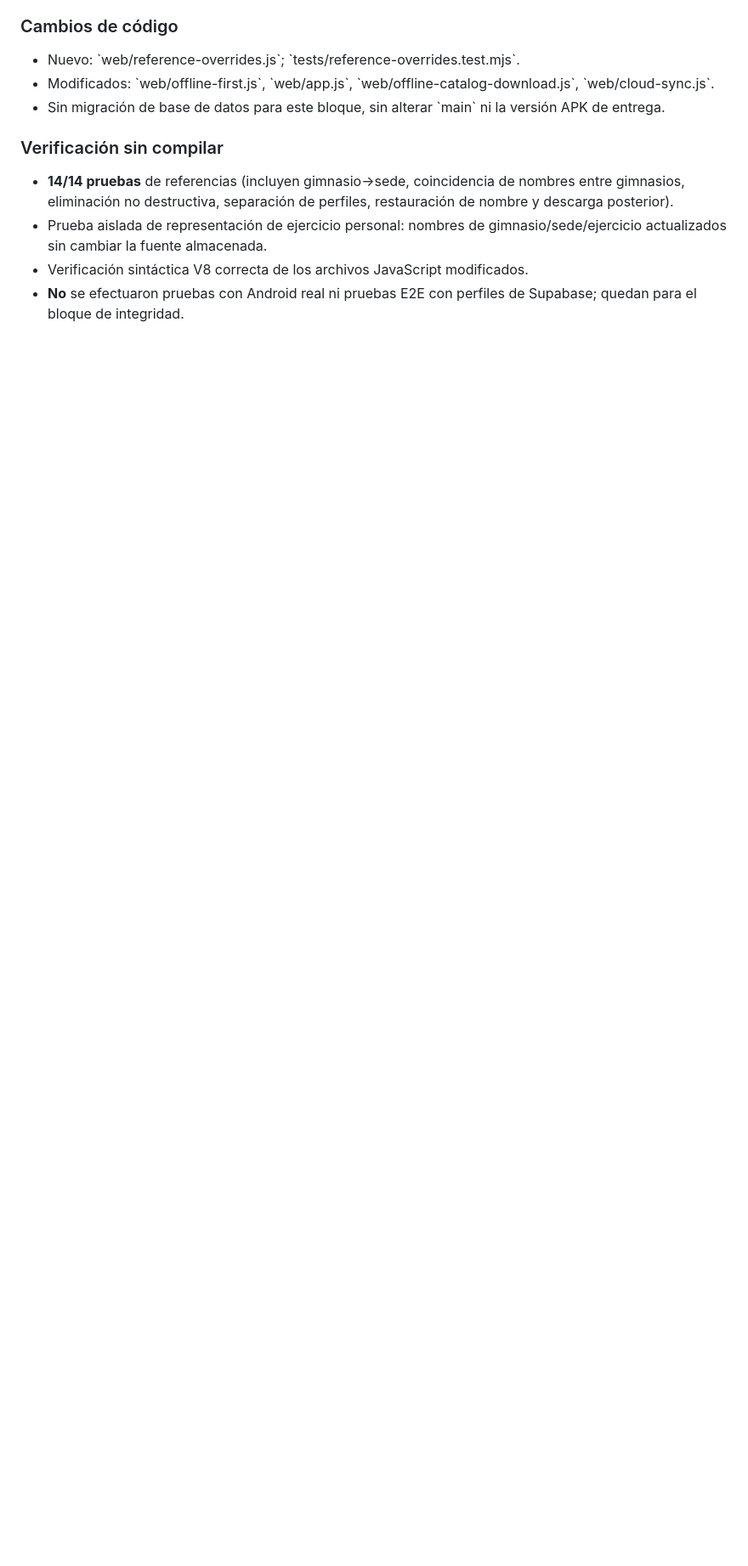
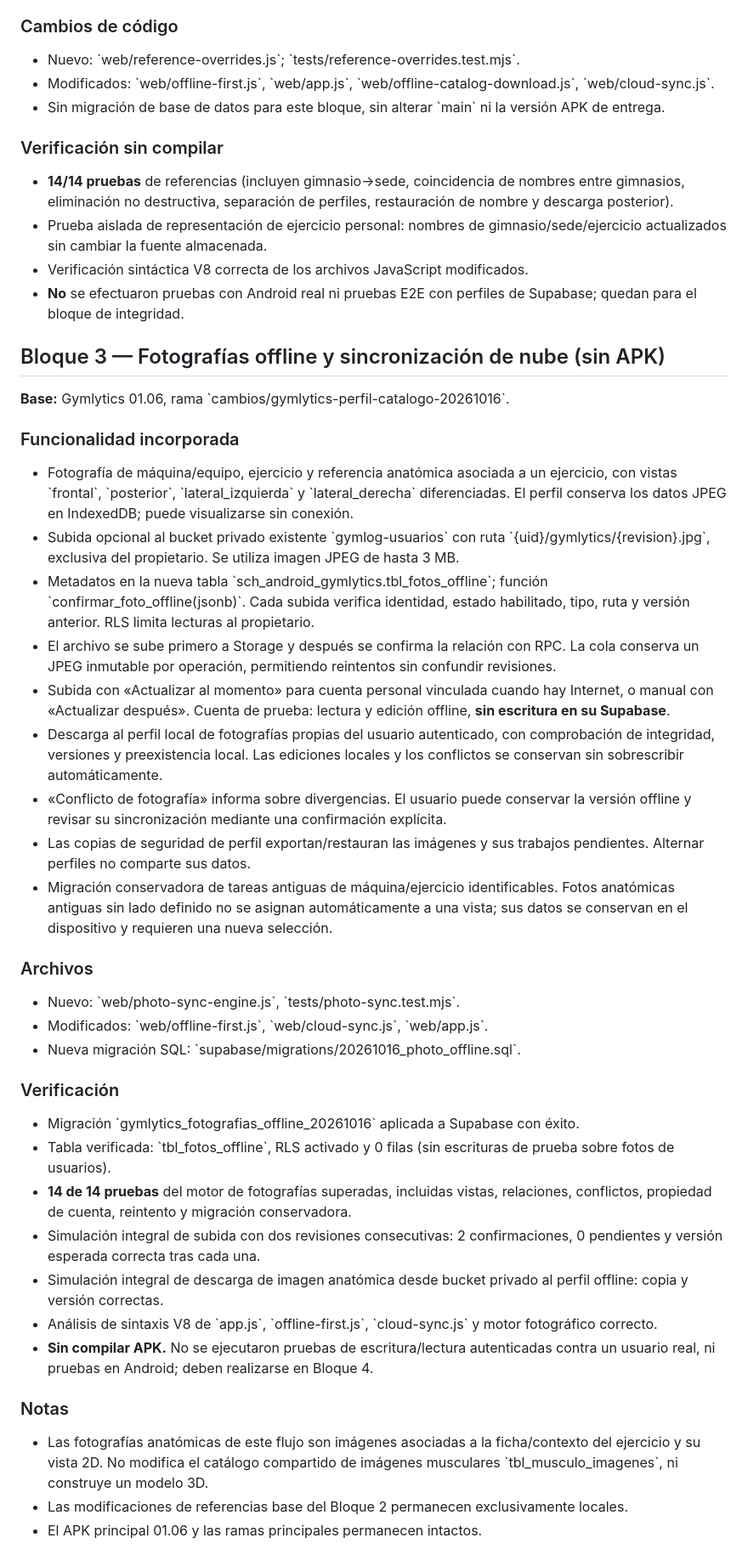
Before and after one commit to datapublicm/AplicativoGymWebGit, a Markdown page: Android-Gymlytics/docs/CAMBIOS_PERFIL_CATALOGO_20261016_SIN_COMPILAR.md, the part around one of its changes. Shown at 85% size. Rendered like a GitHub page; blank space fills up the shorter version.

Commit message:
Gymlytics Bloque 3: documentar sincronización fotográfica, migración y pruebas sin compilar

```diff
--- a/Android-Gymlytics/docs/CAMBIOS_PERFIL_CATALOGO_20261016_SIN_COMPILAR.md
+++ b/Android-Gymlytics/docs/CAMBIOS_PERFIL_CATALOGO_20261016_SIN_COMPILAR.md
@@ -99,3 +99,38 @@
 - Prueba aislada de representación de ejercicio personal: nombres de gimnasio/sede/ejercicio actualizados sin cambiar la fuente almacenada.
 - Verificación sintáctica V8 correcta de los archivos JavaScript modificados.
 - **No** se efectuaron pruebas con Android real ni pruebas E2E con perfiles de Supabase; quedan para el bloque de integridad.
+
+
+## Bloque 3 — Fotografías offline y sincronización de nube (sin APK)
+
+**Base:** Gymlytics 01.06, rama \`cambios/gymlytics-perfil-catalogo-20261016\`.
+
+### Funcionalidad incorporada
+- Fotografía de máquina/equipo, ejercicio y referencia anatómica asociada a un ejercicio, con vistas \`frontal\`, \`posterior\`, \`lateral_izquierda\` y \`lateral_derecha\` diferenciadas. El perfil conserva los datos JPEG en IndexedDB; puede visualizarse sin conexión.
+- Subida opcional al bucket privado existente \`gymlog-usuarios\` con ruta \`{uid}/gymlytics/{revision}.jpg\`, exclusiva del propietario. Se utiliza imagen JPEG de hasta 3 MB.
+- Metadatos en la nueva tabla \`sch_android_gymlytics.tbl_fotos_offline\`; función \`confirmar_foto_offline(jsonb)\`. Cada subida verifica identidad, estado habilitado, tipo, ruta y versión anterior. RLS limita lecturas al propietario.
+- El archivo se sube primero a Storage y después se confirma la relación con RPC. La cola conserva un JPEG inmutable por operación, permitiendo reintentos sin confundir revisiones.
+- Subida con «Actualizar al momento» para cuenta personal vinculada cuando hay Internet, o manual con «Actualizar después». Cuenta de prueba: lectura y edición offline, **sin escritura en su Supabase**.
+- Descarga al perfil local de fotografías propias del usuario autenticado, con comprobación de integridad, versiones y preexistencia local. Las ediciones locales y los conflictos se conservan sin sobrescribir automáticamente.
+- «Conflicto de fotografía» informa sobre divergencias. El usuario puede conservar la versión offline y revisar su sincronización mediante una confirmación explícita.
+- Las copias de seguridad de perfil exportan/restauran las imágenes y sus trabajos pendientes. Alternar perfiles no comparte sus datos.
+- Migración conservadora de tareas antiguas de máquina/ejercicio identificables. Fotos anatómicas antiguas sin lado definido no se asignan automáticamente a una vista; sus datos se conservan en el dispositivo y requieren una nueva selección.
+
+### Archivos
+- Nuevo: \`web/photo-sync-engine.js\`, \`tests/photo-sync.test.mjs\`.
+- Modificados: \`web/offline-first.js\`, \`web/cloud-sync.js\`, \`web/app.js\`.
+- Nueva migración SQL: \`supabase/migrations/20261016_photo_offline.sql\`.
+
+### Verificación
+- Migración \`gymlytics_fotografias_offline_20261016\` aplicada a Supabase con éxito.
+- Tabla verificada: \`tbl_fotos_offline\`, RLS activado y 0 filas (sin escrituras de prueba sobre fotos de usuarios).
+- **14 de 14 pruebas** del motor de fotografías superadas, incluidas vistas, relaciones, conflictos, propiedad de cuenta, reintento y migración conservadora.
+- Simulación integral de subida con dos revisiones consecutivas: 2 confirmaciones, 0 pendientes y versión esperada correcta tras cada una.
+- Simulación integral de descarga de imagen anatómica desde bucket privado al perfil offline: copia y versión correctas.
+- Análisis de sintaxis V8 de \`app.js\`, \`offline-first.js\`, \`cloud-sync.js\` y motor fotográfico correcto.
+- **Sin compilar APK.** No se ejecutaron pruebas de escritura/lectura autenticadas contra un usuario real, ni pruebas en Android; deben realizarse en Bloque 4.
+
+### Notas
+- Las fotografías anatómicas de este flujo son imágenes asociadas a la ficha/contexto del ejercicio y su vista 2D. No modifica el catálogo compartido de imágenes musculares \`tbl_musculo_imagenes\`, ni construye un modelo 3D.
+- Las modificaciones de referencias base del Bloque 2 permanecen exclusivamente locales.
+- El APK principal 01.06 y las ramas principales permanecen intactos.
```
Also changed, not shown: other parts of Android-Gymlytics/docs/CAMBIOS_PERFIL_CATALOGO_20261016_SIN_COMPILAR.md (+1 -1 lines).
